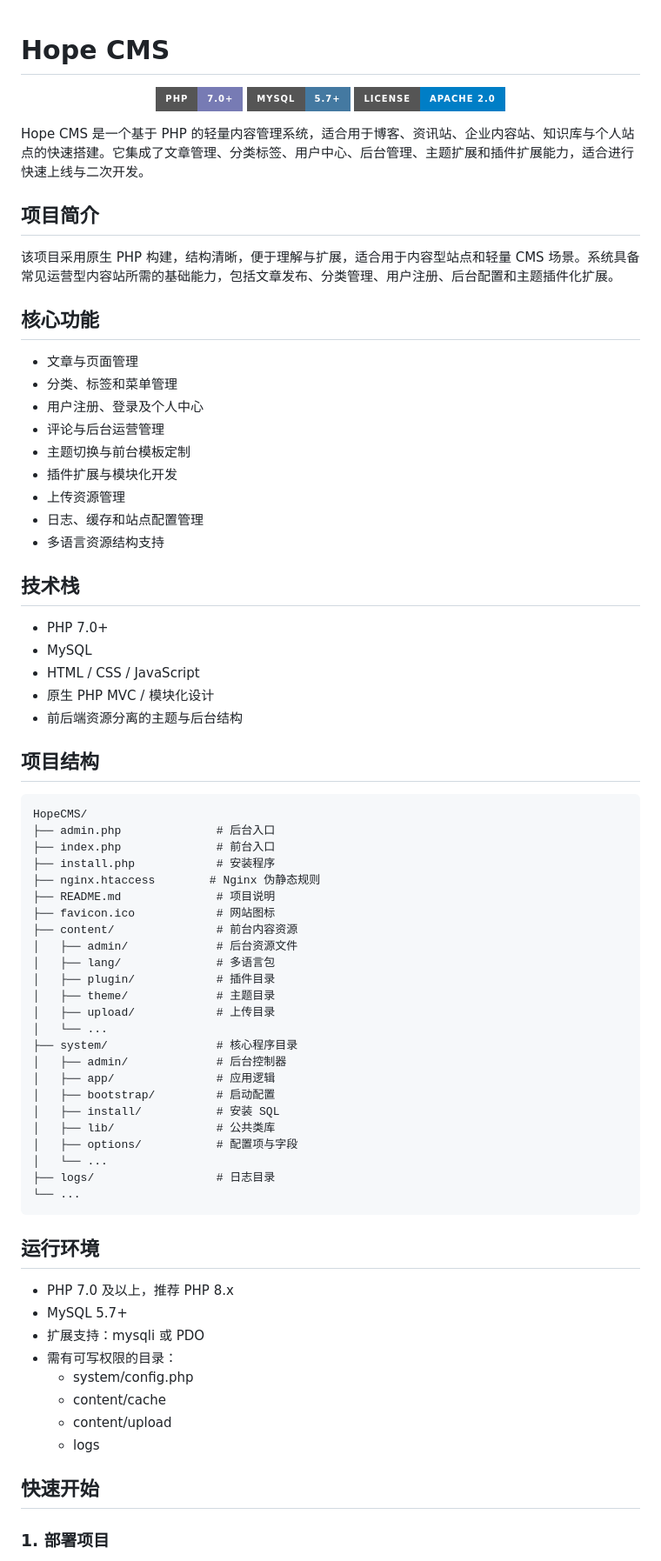
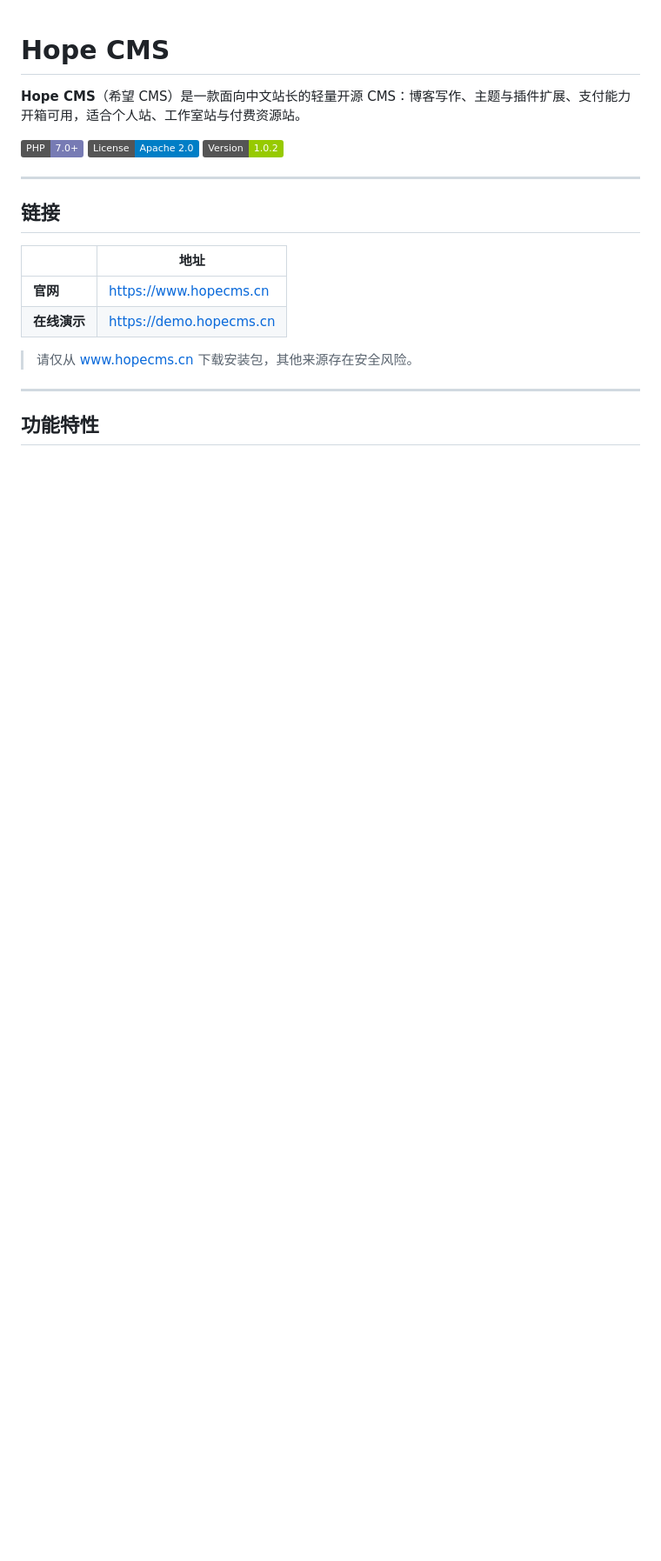
Before and after one commit to TheXiaoChen/HopeCMS, a Markdown page: README.md, the part around one of its changes. Shown at 87% size. GitHub-like rendering; badges without logos; blank space fills up the shorter version.

````diff
--- a/README.md
+++ b/README.md
@@ -1,78 +1,23 @@
 # Hope CMS
 
-<p align="center">
-  <img src="https://img.shields.io/badge/PHP-7.0%2B-777BB4?style=for-the-badge&logo=php&logoColor=white" alt="PHP 7.0+" />
-  <img src="https://img.shields.io/badge/MySQL-5.7%2B-4479A1?style=for-the-badge&logo=mysql&logoColor=white" alt="MySQL 5.7+" />
-  <img src="https://img.shields.io/badge/License-Apache_2.0-blue.svg?style=for-the-badge" alt="Apache 2.0" />
-</p>
+**Hope CMS**（希望 CMS）是一款面向中文站长的轻量开源 CMS：博客写作、主题与插件扩展、支付能力开箱可用，适合个人站、工作室站与付费资源站。
 
-Hope CMS 是一个基于 PHP 的轻量内容管理系统，适合用于博客、资讯站、企业内容站、知识库与个人站点的快速搭建。它集成了文章管理、分类标签、用户中心、后台管理、主题扩展和插件扩展能力，适合进行快速上线与二次开发。
+[![PHP](https://img.shields.io/badge/PHP-7.0%2B-777BB4?logo=php&logoColor=white)](https://www.php.net/)
+[![License](https://img.shields.io/badge/License-Apache%202.0-blue.svg)](https://www.apache.org/licenses/LICENSE-2.0)
+[![Version](https://img.shields.io/badge/Version-1.0.2-green.svg)](https://www.hopecms.cn)
 
-## 项目简介
+---
 
-该项目采用原生 PHP 构建，结构清晰，便于理解与扩展，适合用于内容型站点和轻量 CMS 场景。系统具备常见运营型内容站所需的基础能力，包括文章发布、分类管理、用户注册、后台配置和主题插件化扩展。
+## 链接
 
-## 核心功能
+| | 地址 |
+| --- | --- |
+| **官网** | [https://www.hopecms.cn](https://www.hopecms.cn) |
+| **在线演示** | [https://demo.hopecms.cn](https://demo.hopecms.cn) |
 
-- 文章与页面管理
-- 分类、标签和菜单管理
-- 用户注册、登录及个人中心
-- 评论与后台运营管理
-- 主题切换与前台模板定制
-- 插件扩展与模块化开发
-- 上传资源管理
-- 日志、缓存和站点配置管理
-- 多语言资源结构支持
+> 请仅从 [www.hopecms.cn](https://www.hopecms.cn) 下载安装包，其他来源存在安全风险。
 
-## 技术栈
+---
 
-- PHP 7.0+
-- MySQL
-- HTML / CSS / JavaScript
-- 原生 PHP MVC / 模块化设计
-- 前后端资源分离的主题与后台结构
+## 功能特性
 
-## 项目结构
-
-```text
-HopeCMS/
-├── admin.php              # 后台入口
-├── index.php              # 前台入口
-├── install.php            # 安装程序
-├── nginx.htaccess        # Nginx 伪静态规则
-├── README.md              # 项目说明
-├── favicon.ico            # 网站图标
-├── content/               # 前台内容资源
-│   ├── admin/             # 后台资源文件
-│   ├── lang/              # 多语言包
-│   ├── plugin/            # 插件目录
-│   ├── theme/             # 主题目录
-│   ├── upload/            # 上传目录
-│   └── ...
-├── system/                # 核心程序目录
-│   ├── admin/             # 后台控制器
-│   ├── app/               # 应用逻辑
-│   ├── bootstrap/         # 启动配置
-│   ├── install/           # 安装 SQL
-│   ├── lib/               # 公共类库
-│   ├── options/           # 配置项与字段
-│   └── ...
-├── logs/                  # 日志目录
-└── ...
-```
-
-## 运行环境
-
-- PHP 7.0 及以上，推荐 PHP 8.x
-- MySQL 5.7+
-- 扩展支持：mysqli 或 PDO
-- 需有可写权限的目录：
-  - system/config.php
-  - content/cache
-  - content/upload
-  - logs
-
-## 快速开始
-
-### 1. 部署项目
-
````
Also changed, not shown: other parts of README.md (+88 -48 lines).
